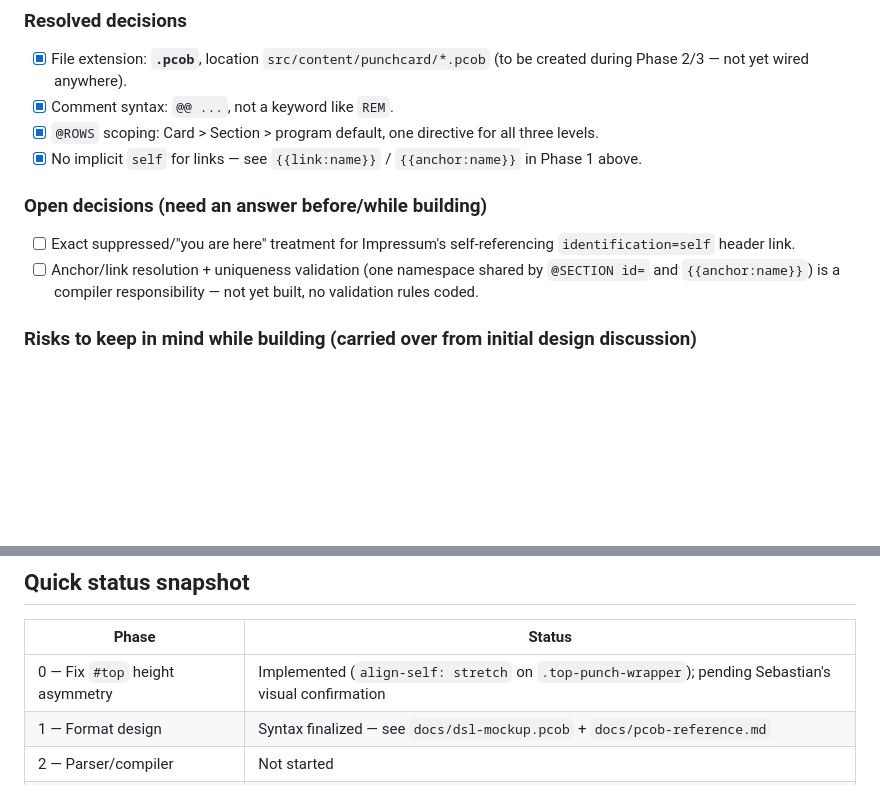
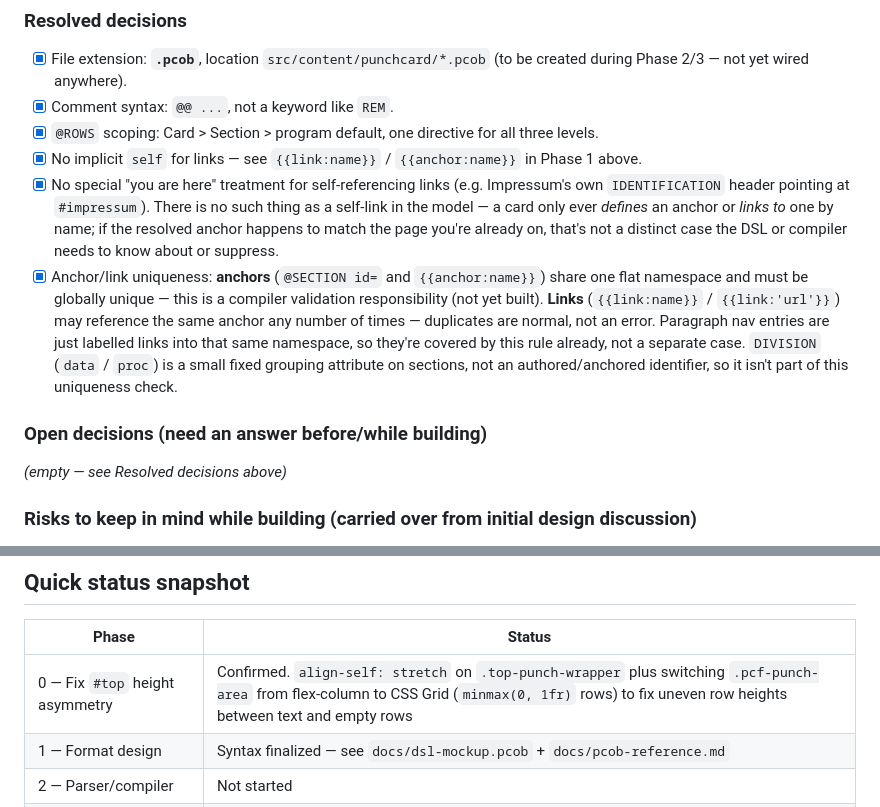
Before and after one commit to SuppenSeebi/landing-homepage, a Markdown page: docs/punch-card-content-system.md, 2 parts joined by grey strips. Drawn GitHub-style; blank space fills up the shorter version.

Commit message:
Resolve Phase 0 and DSL open decisions in punch-card content system doc
- Phase 0 (#top row height) confirmed visually; note the grid-based
  fix alongside the earlier align-self: stretch change.
- Self-referencing links (e.g. Impressum's own IDENTIFICATION link)
  get no special "you are here" treatment - the model has no concept
  of self-links, only anchor definitions and links to them.
- Anchor uniqueness clarified: one flat namespace across @SECTION id=
  and {{anchor:name}} (covers paragraph nav entries too), enforced
  globally by the compiler. Links may duplicate freely. DIVISION is a
  fixed grouping attribute, not part of the uniqueness check.

Co-Authored-By: Claude Sonnet 5 <noreply@anthropic.com>

```diff
--- a/docs/punch-card-content-system.md
+++ b/docs/punch-card-content-system.md
@@ -162,12 +162,21 @@ was decided and why, and what was found not to port cleanly.
 - [x] Comment syntax: `@@ ...`, not a keyword like `REM`.
 - [x] `@ROWS` scoping: Card > Section > program default, one directive for all three levels.
 - [x] No implicit `self` for links — see `{{link:name}}` / `{{anchor:name}}` in Phase 1 above.
+- [x] No special "you are here" treatment for self-referencing links (e.g. Impressum's own
+      `IDENTIFICATION` header pointing at `#impressum`). There is no such thing as a self-link in
+      the model — a card only ever *defines* an anchor or *links to* one by name; if the resolved
+      anchor happens to match the page you're already on, that's not a distinct case the DSL or
+      compiler needs to know about or suppress.
+- [x] Anchor/link uniqueness: **anchors** (`@SECTION id=` and `{{anchor:name}}`) share one flat
+      namespace and must be globally unique — this is a compiler validation responsibility (not
+      yet built). **Links** (`{{link:name}}` / `{{link:'url'}}`) may reference the same anchor any
+      number of times — duplicates are normal, not an error. Paragraph nav entries are just
+      labelled links into that same namespace, so they're covered by this rule already, not a
+      separate case. `DIVISION` (`data` / `proc`) is a small fixed grouping attribute on sections,
+      not an authored/anchored identifier, so it isn't part of this uniqueness check.
 
 ### Open decisions (need an answer before/while building)
-- [ ] Exact suppressed/"you are here" treatment for Impressum's self-referencing
-      `identification=self` header link.
-- [ ] Anchor/link resolution + uniqueness validation (one namespace shared by `@SECTION id=` and
-      `{{anchor:name}}`) is a compiler responsibility — not yet built, no validation rules coded.
+*(empty — see Resolved decisions above)*
 
 ### Risks to keep in mind while building (carried over from initial design discussion)
 - **Column-budget tension**: the DSL must not auto-layout `PIC X(N)` padding or column
@@ -188,7 +197,7 @@ was decided and why, and what was found not to port cleanly.
 
 | Phase | Status |
 |---|---|
-| 0 — Fix `#top` height asymmetry | Implemented (`align-self: stretch` on `.top-punch-wrapper`); pending Sebastian's visual confirmation |
+| 0 — Fix `#top` height asymmetry | Confirmed. `align-self: stretch` on `.top-punch-wrapper` plus switching `.pcf-punch-area` from flex-column to CSS Grid (`minmax(0, 1fr)` rows) to fix uneven row heights between text and empty rows |
 | 1 — Format design | Syntax finalized — see `docs/dsl-mockup.pcob` + `docs/pcob-reference.md` |
 | 2 — Parser/compiler | Not started |
 | 3 — Pilot migration (Links) | Not started |
```
